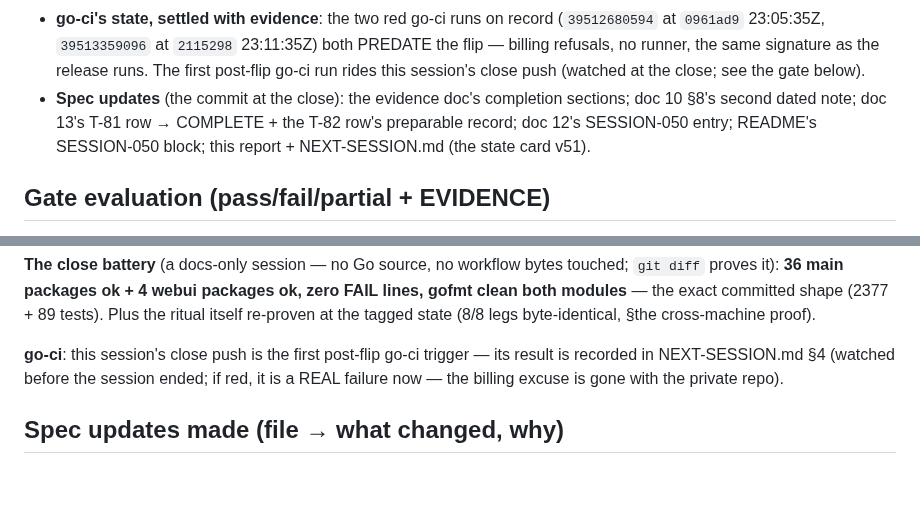
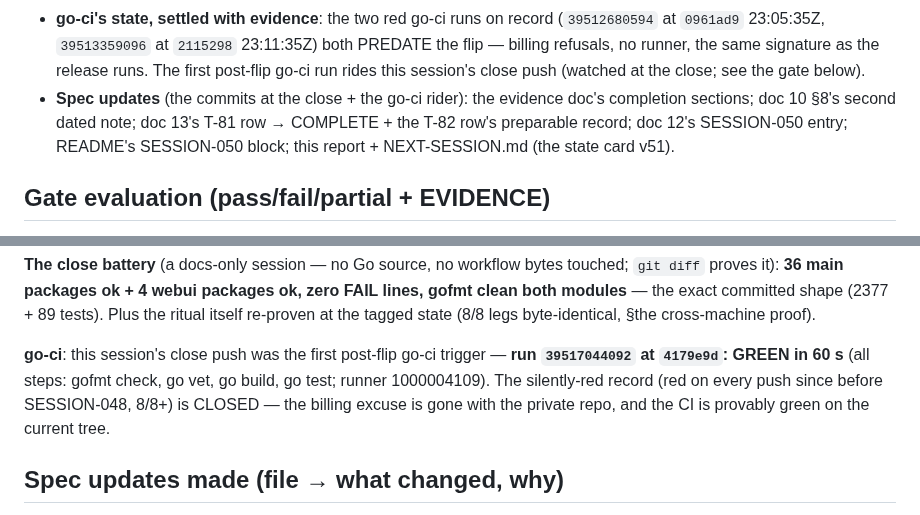
Before and after one commit to assadigit/second-brain-project, a Markdown page: docs/sessions/SESSION-050.md, 2 parts joined by grey strips. Drawn GitHub-style; blank space fills up the shorter version.

```diff
--- a/docs/sessions/SESSION-050.md
+++ b/docs/sessions/SESSION-050.md
@@ -89,10 +89,10 @@ AV note — doc 10 §7/§9).
   runner, the same signature as the release runs. The first post-flip
   go-ci run rides this session's close push (watched at the close; see
   the gate below).
-- **Spec updates** (the commit at the close): the evidence doc's
-  completion sections; doc 10 §8's second dated note; doc 13's T-81
-  row → COMPLETE + the T-82 row's preparable record; doc 12's
-  SESSION-050 entry; README's SESSION-050 block; this report +
+- **Spec updates** (the commits at the close + the go-ci rider): the
+  evidence doc's completion sections; doc 10 §8's second dated note;
+  doc 13's T-81 row → COMPLETE + the T-82 row's preparable record; doc
+  12's SESSION-050 entry; README's SESSION-050 block; this report +
   NEXT-SESSION.md (the state card v51).
 
 ## Gate evaluation (pass/fail/partial + EVIDENCE)
@@ -116,10 +116,12 @@ packages ok, zero FAIL lines, gofmt clean both modules** — the exact
 committed shape (2377 + 89 tests). Plus the ritual itself re-proven at
 the tagged state (8/8 legs byte-identical, §the cross-machine proof).
 
-**go-ci**: this session's close push is the first post-flip go-ci
-trigger — its result is recorded in NEXT-SESSION.md §4 (watched before
-the session ended; if red, it is a REAL failure now — the billing
-excuse is gone with the private repo).
+**go-ci**: this session's close push was the first post-flip go-ci
+trigger — **run `39517044092` at `4179e9d`: GREEN in 60 s** (all
+steps: gofmt check, go vet, go build, go test; runner 1000004109).
+The silently-red record (red on every push since before SESSION-048,
+8/8+) is CLOSED — the billing excuse is gone with the private repo,
+and the CI is provably green on the current tree.
 
 ## Spec updates made (file → what changed, why)
 
```
Also changed, not shown: docs/NEXT-SESSION.md (+14 -14 lines).
